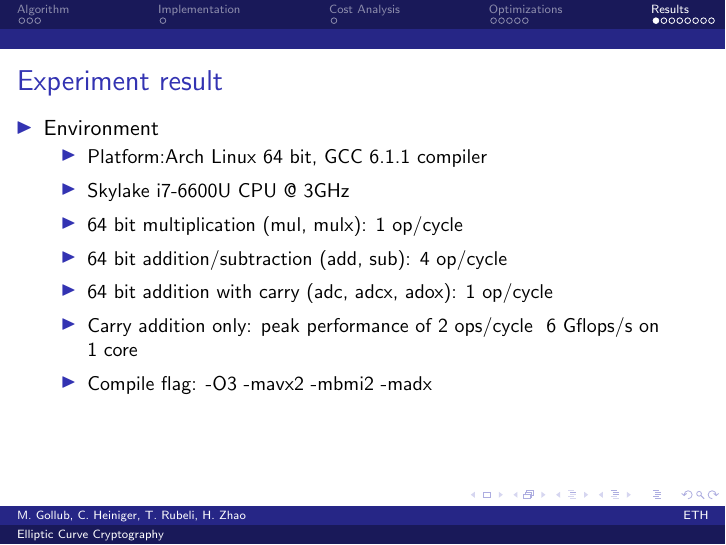
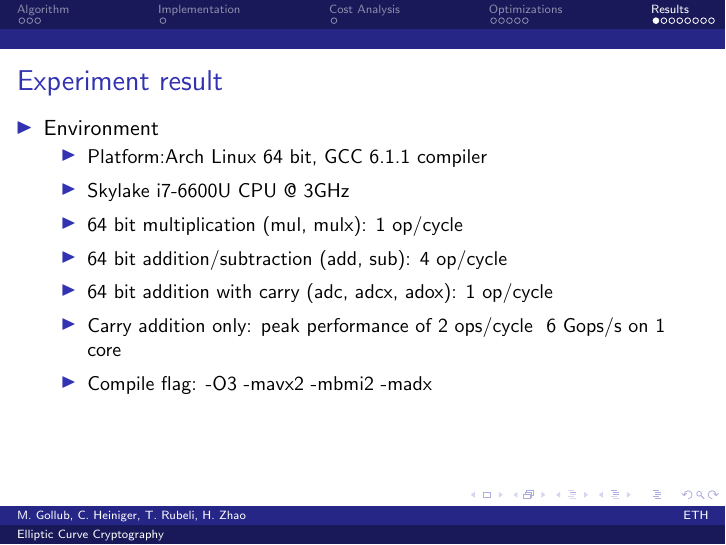
Before and after one commit to tyrann/fastcode16, LaTeX slides (presentation/ecc.tex, which reads presentation/slides/results.tex): page 12 of 19. Compiled offline with pdfLaTeX.

Commit message:
changed Gflops to Gops

```diff
--- a/presentation/slides/results.tex
+++ b/presentation/slides/results.tex
@@ -9,7 +9,7 @@
   \item{64 bit multiplication (mul, mulx): 1 op/cycle}
   \item{64 bit addition/subtraction (add, sub): 4 op/cycle}
   \item{64 bit addition with carry (adc, adcx, adox): 1 op/cycle}
-  \item{Carry addition only: peak performance of 2 ops/cycle ~6 Gflops/s on 1 core}
+  \item{Carry addition only: peak performance of 2 ops/cycle ~6 Gops/s on 1 core}
   \item{Compile flag: -O3 -mavx2 -mbmi2 -madx}
   \end{itemize}
 }
```
Also changed, not shown: presentation/ecc.pdf.
